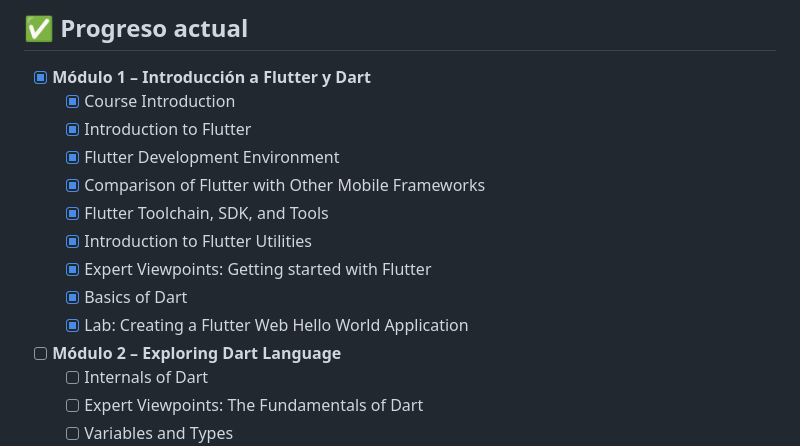
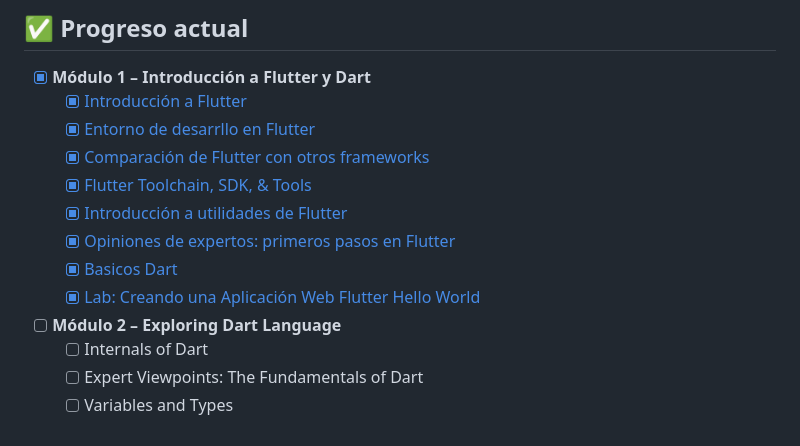
Before and after one commit to marcdevelopez/flutter-dart-labs, a Markdown page: README.md, the part around the change. Drawn GitHub-style.

Commit message:
Docs: README with navigable links to notes and labs

```diff
--- a/README.md
+++ b/README.md
@@ -26,15 +26,14 @@ modulo5_final_project/     → Proyecto final de publicación
 
 ## ✅ Progreso actual
 - [x] **Módulo 1 – Introducción a Flutter y Dart**
-  - [x] Course Introduction
-  - [x] Introduction to Flutter
-  - [x] Flutter Development Environment
-  - [x] Comparison of Flutter with Other Mobile Frameworks
-  - [x] Flutter Toolchain, SDK, and Tools
-  - [x] Introduction to Flutter Utilities
-  - [x] Expert Viewpoints: Getting started with Flutter
-  - [x] Basics of Dart
-  - [x] Lab: Creating a Flutter Web Hello World Application
+  - [x] [Introducción a Flutter](modulo1_introduccion/notas/1_Introduccion-a-Flutter.md)
+  - [x] [Entorno de desarrllo en Flutter](modulo1_introduccion/notas/2_Entorno-desarrollo-Flutter.md)
+  - [x] [Comparación de Flutter con otros frameworks](modulo1_introduccion/notas/3_Comparacion-flutter-otros-frameworks.md)
+  - [x] [Flutter Toolchain, SDK, & Tools](modulo1_introduccion/notas/4_Toolchain-flutter-sdk-herramientas.md)
+  - [x] [Introducción a utilidades de Flutter](modulo1_introduccion/notas/5_Utilidades-flutter.md)
+  - [x] [Opiniones de expertos: primeros pasos en Flutter](modulo1_introduccion/notas/6_Opiniones-expertos-primeros-pasos-Flutter.md)
+  - [x] [Basicos Dart](modulo1_introduccion/notas/7_Basicos-dart.md)
+  - [x] [Lab: Creando una Aplicación Web Flutter Hello World](modulo1_introduccion/lab_hello_world_web)
 
 - [ ] **Módulo 2 – Exploring Dart Language**
   - [ ] Internals of Dart
```
